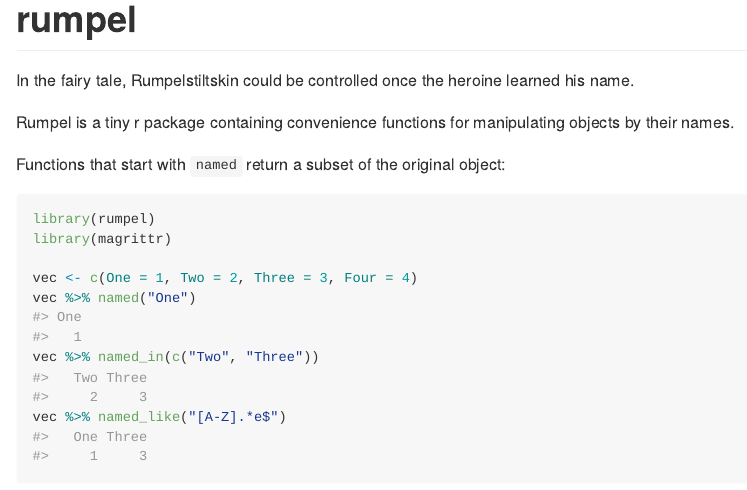
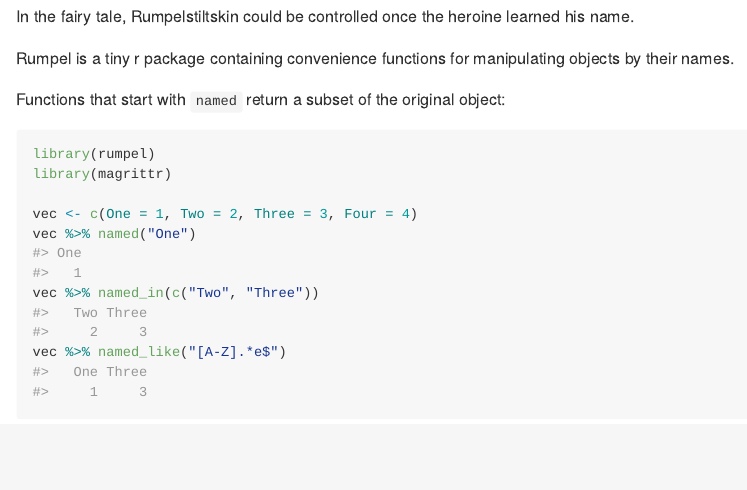
Before and after one commit to hughjonesd/namer, an R Markdown document (README.Rmd): the page in a window 1100 px wide, from its top. The pictures show the output file README.md that the author committed with the source, drawn offline in the style of GitHub; badge pictures from the web are left out.

Commit message:
Fix check; tweak docs

````diff
--- a/README.Rmd
+++ b/README.Rmd
@@ -13,7 +13,6 @@
 )
 ```
 
-# rumpel
 
 <!-- badges: start -->
 [![R-CMD-check](https://github.com/hughjonesd/rumpel/workflows/R-CMD-check/badge.svg)](https://github.com/hughjonesd/rumpel/actions)
````
Also changed, not shown: R/rumpel.R (+3 -3 lines), README.md, 4 other files.
